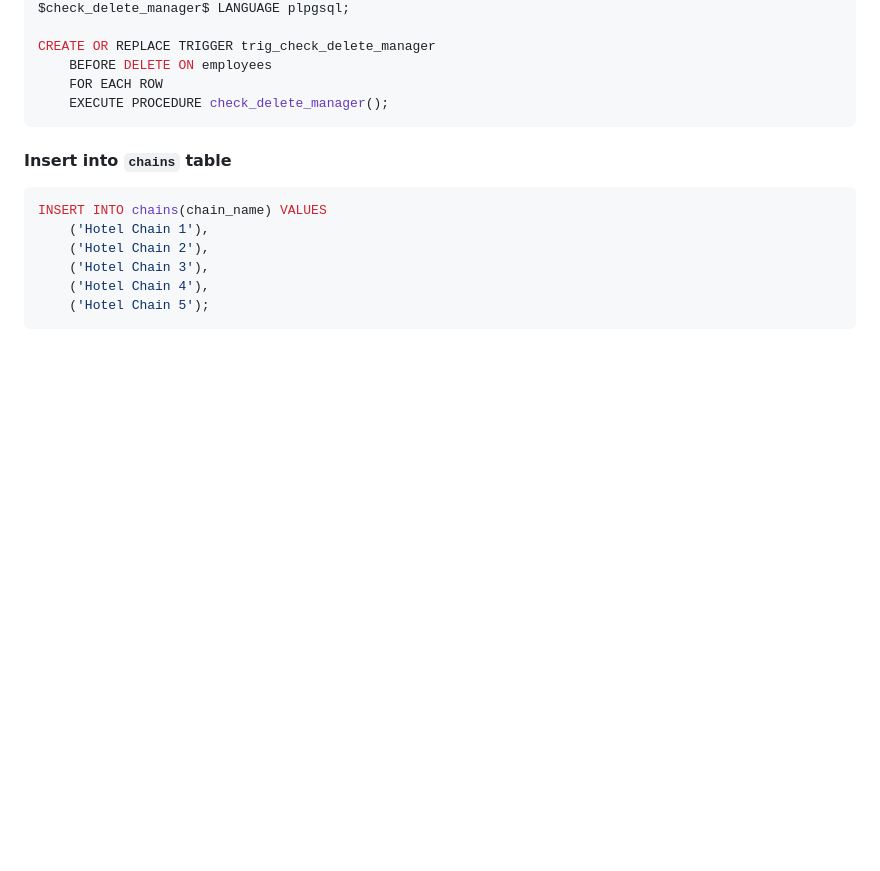
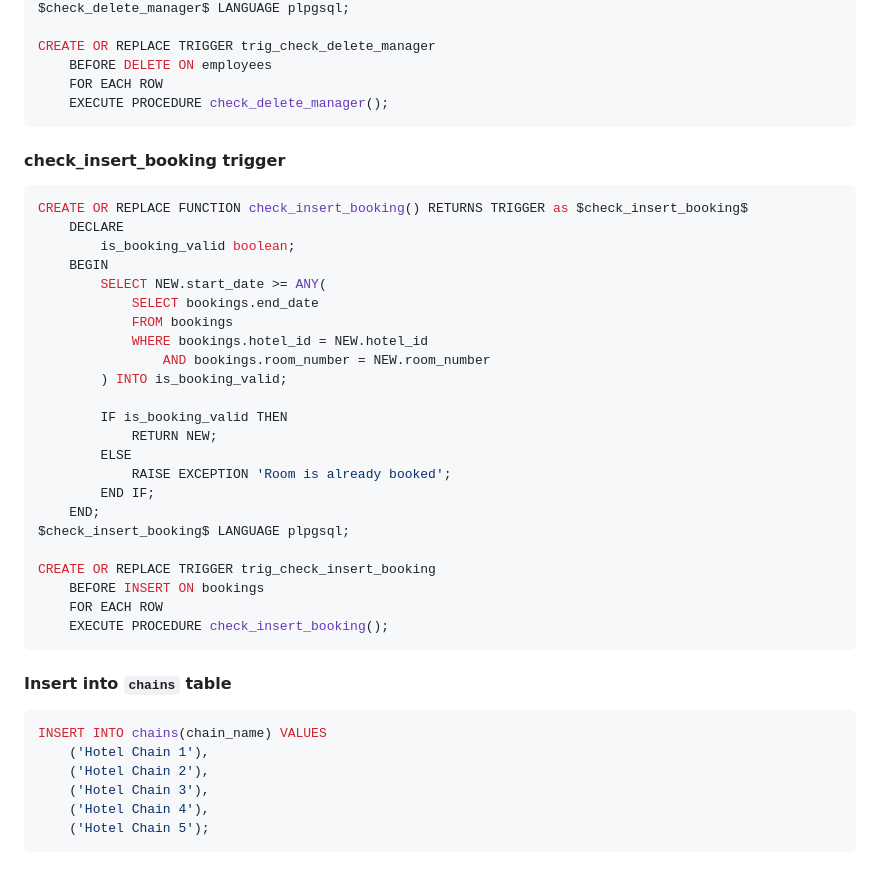
Before and after one commit to matthewsia98/CSI2132-DatabasesI-eHotels, a Markdown page: queries.md, the part around the change. Rendered like a GitHub page; blank space fills up the shorter version.

Commit message:
update queries

````diff
--- a/queries.md
+++ b/queries.md
@@ -306,6 +306,34 @@ CREATE OR REPLACE TRIGGER trig_check_delete_manager
     BEFORE DELETE ON employees
     FOR EACH ROW
     EXECUTE PROCEDURE check_delete_manager();
+```
+
+#### check_insert_booking trigger
+
+```sql
+CREATE OR REPLACE FUNCTION check_insert_booking() RETURNS TRIGGER as $check_insert_booking$
+    DECLARE
+        is_booking_valid boolean;
+    BEGIN
+        SELECT NEW.start_date >= ANY(
+            SELECT bookings.end_date
+            FROM bookings
+            WHERE bookings.hotel_id = NEW.hotel_id
+                AND bookings.room_number = NEW.room_number
+        ) INTO is_booking_valid;
+
+        IF is_booking_valid THEN
+            RETURN NEW;
+        ELSE
+            RAISE EXCEPTION 'Room is already booked';
+        END IF;
+    END;
+$check_insert_booking$ LANGUAGE plpgsql;
+
+CREATE OR REPLACE TRIGGER trig_check_insert_booking
+    BEFORE INSERT ON bookings
+    FOR EACH ROW
+    EXECUTE PROCEDURE check_insert_booking();
 ```
 
 #### Insert into `chains` table
````
